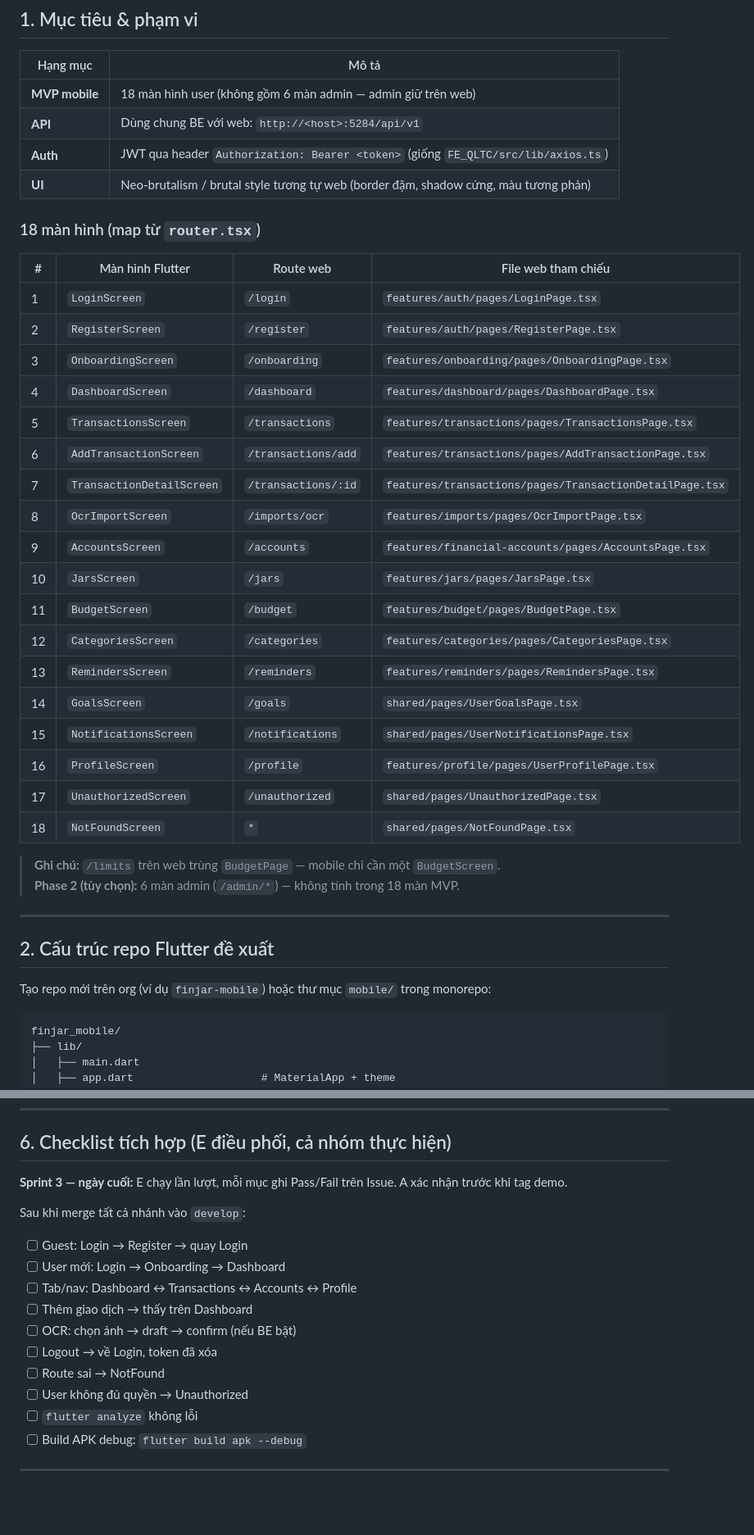
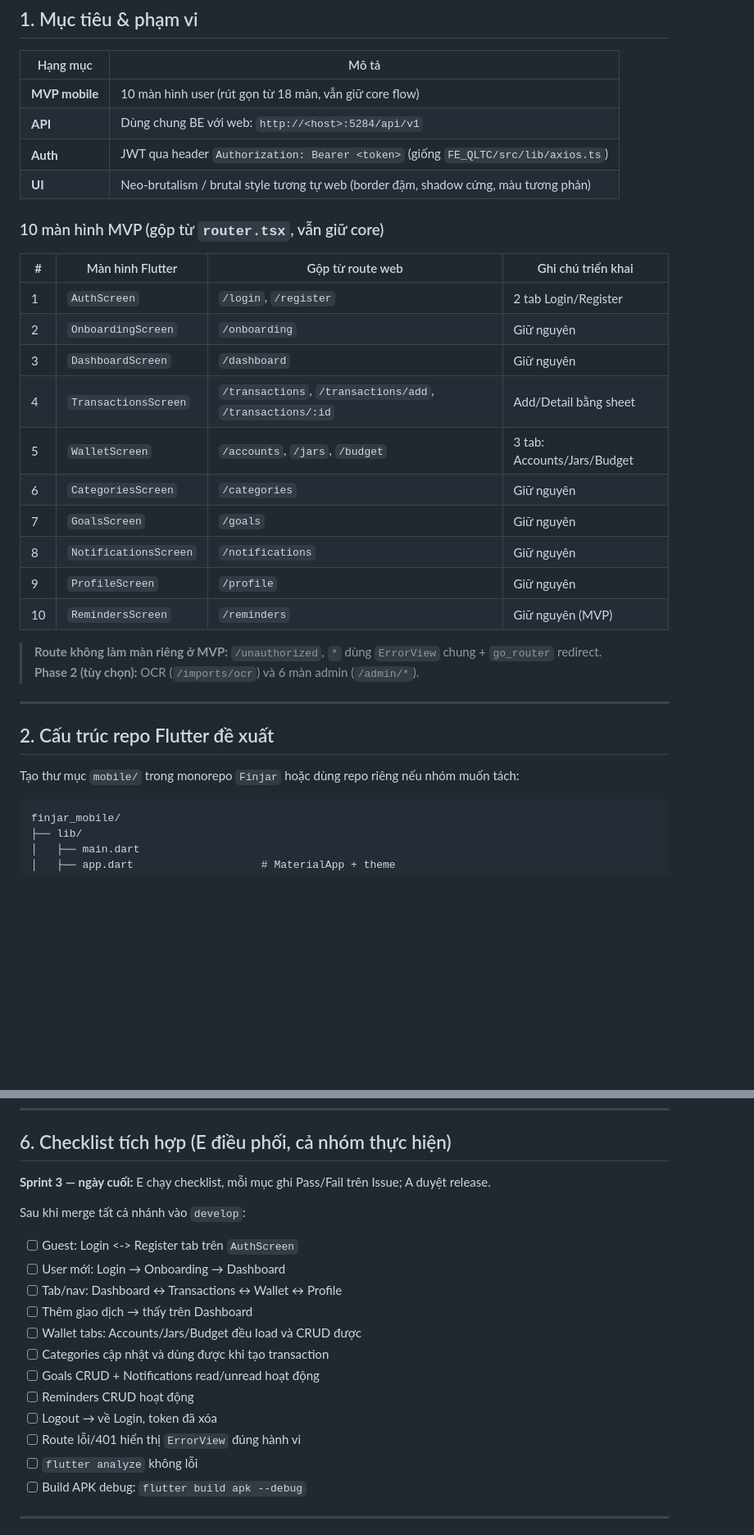
Before and after one commit to PRM393-Finjar/Finjar, a Markdown page: docs/MOBILE_FLUTTER_HUONG_DAN.md, 2 parts joined by grey strips. Shown at 82% size. GitHub-like rendering; blank space fills up the shorter version.

````diff
--- a/docs/MOBILE_FLUTTER_HUONG_DAN.md
+++ b/docs/MOBILE_FLUTTER_HUONG_DAN.md
@@ -12,42 +12,34 @@
 
 | Hạng mục | Mô tả |
 |----------|--------|
-| **MVP mobile** | 18 màn hình user (không gồm 6 màn admin — admin giữ trên web) |
+| **MVP mobile** | 10 màn hình user (rút gọn từ 18 màn, vẫn giữ core flow) |
 | **API** | Dùng chung BE với web: `http://<host>:5284/api/v1` |
 | **Auth** | JWT qua header `Authorization: Bearer <token>` (giống `FE_QLTC/src/lib/axios.ts`) |
 | **UI** | Neo-brutalism / brutal style tương tự web (border đậm, shadow cứng, màu tương phản) |
 
-### 18 màn hình (map từ `router.tsx`)
+### 10 màn hình MVP (gộp từ `router.tsx`, vẫn giữ core)
 
-| # | Màn hình Flutter | Route web | File web tham chiếu |
-|---|------------------|-----------|---------------------|
-| 1 | `LoginScreen` | `/login` | `features/auth/pages/LoginPage.tsx` |
-| 2 | `RegisterScreen` | `/register` | `features/auth/pages/RegisterPage.tsx` |
-| 3 | `OnboardingScreen` | `/onboarding` | `features/onboarding/pages/OnboardingPage.tsx` |
-| 4 | `DashboardScreen` | `/dashboard` | `features/dashboard/pages/DashboardPage.tsx` |
-| 5 | `TransactionsScreen` | `/transactions` | `features/transactions/pages/TransactionsPage.tsx` |
-| 6 | `AddTransactionScreen` | `/transactions/add` | `features/transactions/pages/AddTransactionPage.tsx` |
-| 7 | `TransactionDetailScreen` | `/transactions/:id` | `features/transactions/pages/TransactionDetailPage.tsx` |
-| 8 | `OcrImportScreen` | `/imports/ocr` | `features/imports/pages/OcrImportPage.tsx` |
-| 9 | `AccountsScreen` | `/accounts` | `features/financial-accounts/pages/AccountsPage.tsx` |
-| 10 | `JarsScreen` | `/jars` | `features/jars/pages/JarsPage.tsx` |
-| 11 | `BudgetScreen` | `/budget` | `features/budget/pages/BudgetPage.tsx` |
-| 12 | `CategoriesScreen` | `/categories` | `features/categories/pages/CategoriesPage.tsx` |
-| 13 | `RemindersScreen` | `/reminders` | `features/reminders/pages/RemindersPage.tsx` |
-| 14 | `GoalsScreen` | `/goals` | `shared/pages/UserGoalsPage.tsx` |
-| 15 | `NotificationsScreen` | `/notifications` | `shared/pages/UserNotificationsPage.tsx` |
-| 16 | `ProfileScreen` | `/profile` | `features/profile/pages/UserProfilePage.tsx` |
-| 17 | `UnauthorizedScreen` | `/unauthorized` | `shared/pages/UnauthorizedPage.tsx` |
-| 18 | `NotFoundScreen` | `*` | `shared/pages/NotFoundPage.tsx` |
+| # | Màn hình Flutter | Gộp từ route web | Ghi chú triển khai |
+|---|------------------|-------------------|--------------------|
+| 1 | `AuthScreen` | `/login`, `/register` | 2 tab Login/Register |
+| 2 | `OnboardingScreen` | `/onboarding` | Giữ nguyên |
+| 3 | `DashboardScreen` | `/dashboard` | Giữ nguyên |
+| 4 | `TransactionsScreen` | `/transactions`, `/transactions/add`, `/transactions/:id` | Add/Detail bằng sheet |
+| 5 | `WalletScreen` | `/accounts`, `/jars`, `/budget` | 3 tab: Accounts/Jars/Budget |
+| 6 | `CategoriesScreen` | `/categories` | Giữ nguyên |
+| 7 | `GoalsScreen` | `/goals` | Giữ nguyên |
+| 8 | `NotificationsScreen` | `/notifications` | Giữ nguyên |
+| 9 | `ProfileScreen` | `/profile` | Giữ nguyên |
+| 10 | `RemindersScreen` | `/reminders` | Giữ nguyên (MVP) |
 
-> **Ghi chú:** `/limits` trên web trùng `BudgetPage` — mobile chỉ cần một `BudgetScreen`.
-> **Phase 2 (tùy chọn):** 6 màn admin (`/admin/*`) — không tính trong 18 màn MVP.
+> **Route không làm màn riêng ở MVP:** `/unauthorized`, `*` dùng `ErrorView` chung + `go_router` redirect.
+> **Phase 2 (tùy chọn):** OCR (`/imports/ocr`) và 6 màn admin (`/admin/*`).
 
 ---
 
 ## 2. Cấu trúc repo Flutter đề xuất
 
-Tạo repo mới trên org (ví dụ `finjar-mobile`) hoặc thư mục `mobile/` trong monorepo:
+Tạo thư mục `mobile/` trong monorepo `Finjar` hoặc dùng repo riêng nếu nhóm muốn tách:
 
 ```
 finjar_mobile/
@@ -393,18 +391,20 @@ git push -u origin release/1.0.0
 
 ## 6. Checklist tích hợp (E điều phối, cả nhóm thực hiện)
 
-**Sprint 3 — ngày cuối:** E chạy lần lượt, mỗi mục ghi Pass/Fail trên Issue. A xác nhận trước khi tag demo.
+**Sprint 3 — ngày cuối:** E chạy checklist, mỗi mục ghi Pass/Fail trên Issue; A duyệt release.
 
 Sau khi merge tất cả nhánh vào `develop`:
 
-- [ ] Guest: Login → Register → quay Login
+- [ ] Guest: Login <-> Register tab trên `AuthScreen`
 - [ ] User mới: Login → Onboarding → Dashboard
-- [ ] Tab/nav: Dashboard ↔ Transactions ↔ Accounts ↔ Profile
+- [ ] Tab/nav: Dashboard ↔ Transactions ↔ Wallet ↔ Profile
 - [ ] Thêm giao dịch → thấy trên Dashboard
-- [ ] OCR: chọn ảnh → draft → confirm (nếu BE bật)
+- [ ] Wallet tabs: Accounts/Jars/Budget đều load và CRUD được
+- [ ] Categories cập nhật và dùng được khi tạo transaction
+- [ ] Goals CRUD + Notifications read/unread hoạt động
+- [ ] Reminders CRUD hoạt động
 - [ ] Logout → về Login, token đã xóa
-- [ ] Route sai → NotFound
-- [ ] User không đủ quyền → Unauthorized
+- [ ] Route lỗi/401 hiển thị `ErrorView` đúng hành vi
 - [ ] `flutter analyze` không lỗi
 - [ ] Build APK debug: `flutter build apk --debug`
 
````
Also changed, not shown: other parts of docs/MOBILE_FLUTTER_HUONG_DAN.md (+100 -97 lines).
